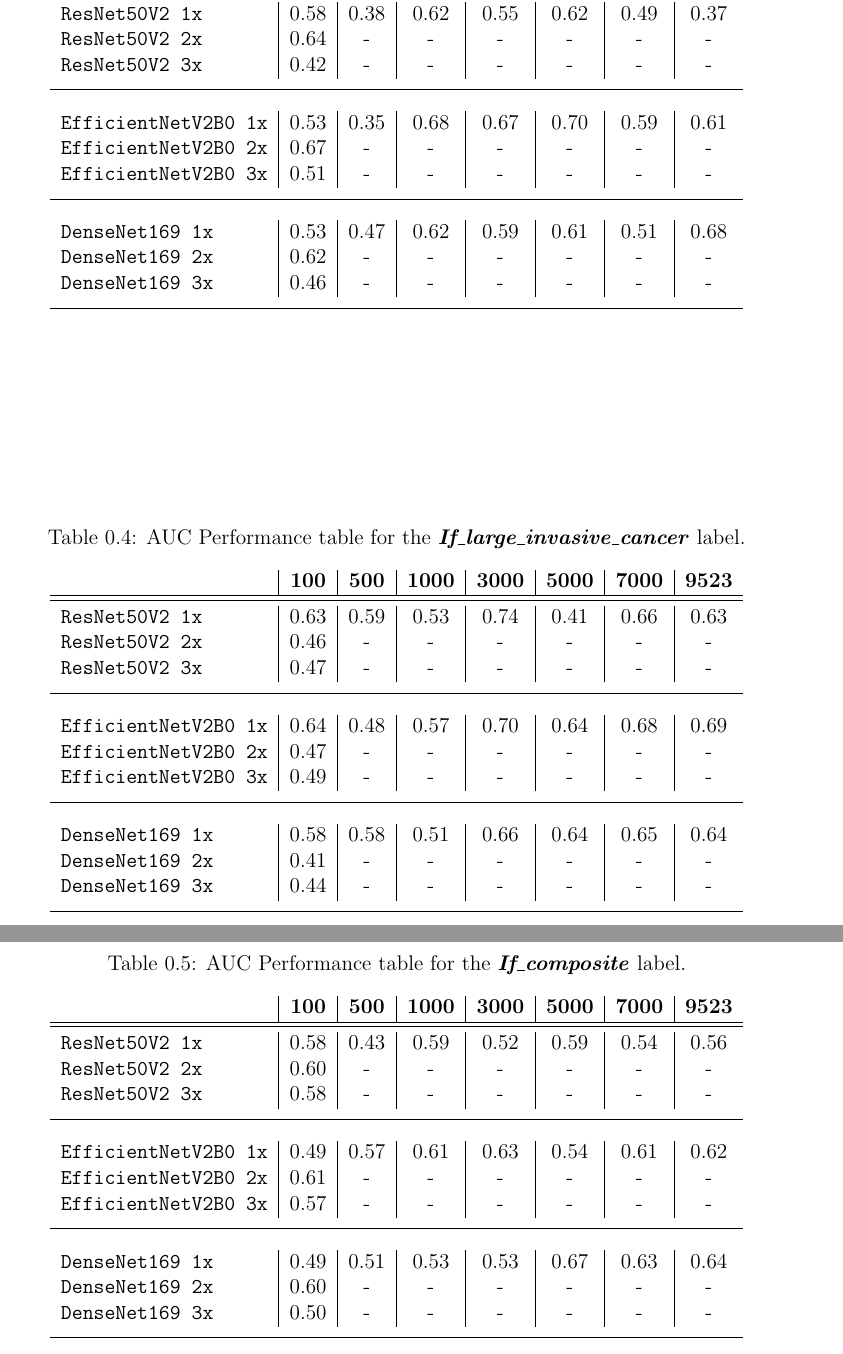
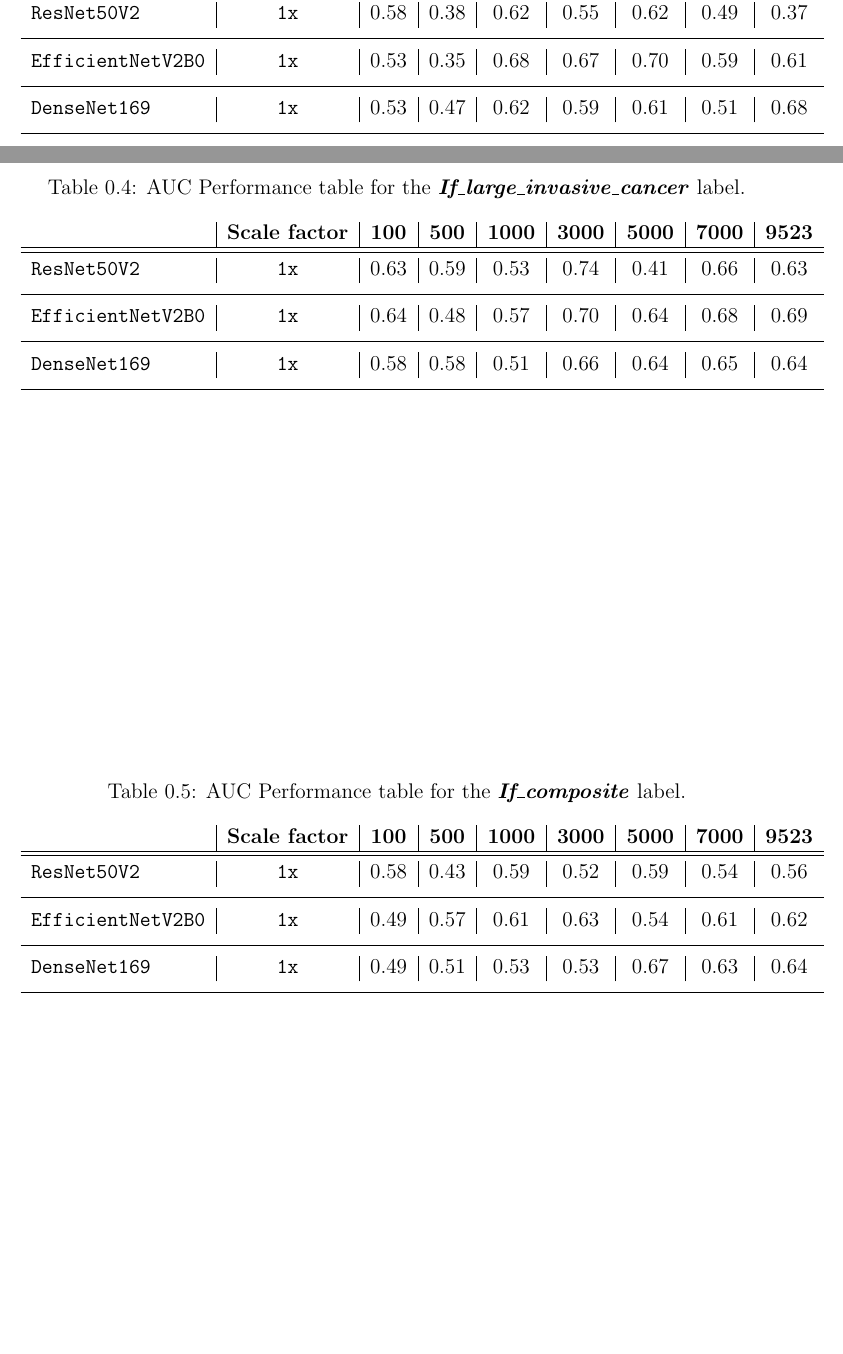
Before and after one commit to DA150X/transfer-learning-csaw-m, a LaTeX document (tables/main.tex, which reads tables/tables/table-8.tex): two parts of pages 2 and 3 of 3 before the commit and two parts of pages 1 and 2 of 2 after it, joined at a grey line, cut so that both start at the same text, the shorter picture padded with empty space. Compiled offline with pdfLaTeX.

Commit message:
remove rows from sample size table without data

```diff
--- a/tables/tables/table-8.tex
+++ b/tables/tables/table-8.tex
@@ -40,24 +40,18 @@
 \hline
 \hline
 \noalign{\vskip 3pt}
-\tt{ResNet50V2 1x} & 0.58& 0.38& 0.62& 0.55& 0.62& 0.49& 0.37\\
-\tt{ResNet50V2 2x} & 0.64& - & - & - & - & - & - \\
-\tt{ResNet50V2 3x} & 0.42& - & - & - & - & - & - \\
+\tt{ResNet50V2} & \tt{1x} & 0.58& 0.38& 0.62& 0.55& 0.62& 0.49& 0.37\\
 \noalign{\vskip 6pt}
 \hline
-\noalign{\vskip 12pt}
-\tt{EfficientNetV2B0 1x} & 0.53& 0.35& 0.68& 0.67& 0.70& 0.59& 0.61\\
-\tt{EfficientNetV2B0 2x} & 0.67& - & - & - & - & - & - \\
-\tt{EfficientNetV2B0 3x} & 0.51& - & - & - & - & - & - \\
+\noalign{\vskip 6pt}
+\tt{EfficientNetV2B0} & \tt{1x} & 0.53& 0.35& 0.68& 0.67& 0.70& 0.59& 0.61\\
 \noalign{\vskip 6pt}
 \hline
-\noalign{\vskip 12pt}
-\tt{DenseNet169 1x} & 0.53& 0.47& 0.62& 0.59& 0.61& 0.51& 0.68\\
-\tt{DenseNet169 2x} & 0.62& - & - & - & - & - & - \\
-\tt{DenseNet169 3x} & 0.46& - & - & - & - & - & - \\
+\noalign{\vskip 6pt}
+\tt{DenseNet169} & \tt{1x} & 0.53& 0.47& 0.62& 0.59& 0.61& 0.51& 0.68\\
 \noalign{\vskip 6pt}
 \hline
-\noalign{\vskip 12pt}
+\noalign{\vskip 6pt}
 \end{tabular}
 \end{center}
 \end{table}
@@ -67,29 +61,23 @@
 \begin{center}
 \caption{AUC Performance table for the \textbf{\textit{If\_large\_invasive\_cancer}} label.}
 \label{tab:table1}
-\begin{tabular}{l|c|c|c|c|c|c|c}
-& \textbf{100} & \textbf{500} & \textbf{1000} & \textbf{3000} & \textbf{5000} & \textbf{7000} & \textbf{9523}\\
+\begin{tabular}{l|c|c|c|c|c|c|c|c}
+& \textbf{Scale factor} & \textbf{100} & \textbf{500} & \textbf{1000} & \textbf{3000} & \textbf{5000} & \textbf{7000} & \textbf{9523}\\
 \hline
 \hline
 \noalign{\vskip 3pt}
-\tt{ResNet50V2 1x} & 0.63& 0.59& 0.53& 0.74& 0.41& 0.66& 0.63\\
-\tt{ResNet50V2 2x} & 0.46& - & - & - & - & - & - \\
-\tt{ResNet50V2 3x} & 0.47& - & - & - & - & - & - \\
+\tt{ResNet50V2} & \tt{1x} & 0.63& 0.59& 0.53& 0.74& 0.41& 0.66& 0.63\\
 \noalign{\vskip 6pt}
 \hline
-\noalign{\vskip 12pt}
-\tt{EfficientNetV2B0 1x} & 0.64& 0.48& 0.57& 0.70& 0.64& 0.68& 0.69\\
-\tt{EfficientNetV2B0 2x} & 0.47& - & - & - & - & - & - \\
-\tt{EfficientNetV2B0 3x} & 0.49& - & - & - & - & - & - \\
+\noalign{\vskip 6pt}
+\tt{EfficientNetV2B0} & \tt{1x} & 0.64& 0.48& 0.57& 0.70& 0.64& 0.68& 0.69\\
 \noalign{\vskip 6pt}
 \hline
-\noalign{\vskip 12pt}
-\tt{DenseNet169 1x} & 0.58& 0.58& 0.51& 0.66& 0.64& 0.65& 0.64\\
-\tt{DenseNet169 2x} & 0.41& - & - & - & - & - & - \\
-\tt{DenseNet169 3x} & 0.44& - & - & - & - & - & - \\
+\noalign{\vskip 6pt}
+\tt{DenseNet169} & \tt{1x} & 0.58& 0.58& 0.51& 0.66& 0.64& 0.65& 0.64\\
 \noalign{\vskip 6pt}
 \hline
-\noalign{\vskip 12pt}
+\noalign{\vskip 6pt}
 \end{tabular}
 \end{center}
 \end{table}
@@ -99,29 +87,23 @@
 \begin{center}
 \caption{AUC Performance table for the \textbf{\textit{If\_composite}} label.}
 \label{tab:table1}
-\begin{tabular}{l|c|c|c|c|c|c|c}
-& \textbf{100} & \textbf{500} & \textbf{1000} & \textbf{3000} & \textbf{5000} & \textbf{7000} & \textbf{9523}\\
+\begin{tabular}{l|c|c|c|c|c|c|c|c}
+& \textbf{Scale factor} & \textbf{100} & \textbf{500} & \textbf{1000} & \textbf{3000} & \textbf{5000} & \textbf{7000} & \textbf{9523}\\
 \hline
 \hline
 \noalign{\vskip 3pt}
-\tt{ResNet50V2 1x} & 0.58& 0.43& 0.59& 0.52& 0.59& 0.54& 0.56\\
-\tt{ResNet50V2 2x} & 0.60& - & - & - & - & - & - \\
-\tt{ResNet50V2 3x} & 0.58& - & - & - & - & - & - \\
+\tt{ResNet50V2} & \tt{1x} & 0.58& 0.43& 0.59& 0.52& 0.59& 0.54& 0.56\\
 \noalign{\vskip 6pt}
 \hline
-\noalign{\vskip 12pt}
-\tt{EfficientNetV2B0 1x} & 0.49& 0.57& 0.61& 0.63& 0.54& 0.61& 0.62\\
-\tt{EfficientNetV2B0 2x} & 0.61& - & - & - & - & - & - \\
-\tt{EfficientNetV2B0 3x} & 0.57& - & - & - & - & - & - \\
+\noalign{\vskip 6pt}
+\tt{EfficientNetV2B0} & \tt{1x} & 0.49& 0.57& 0.61& 0.63& 0.54& 0.61& 0.62\\
 \noalign{\vskip 6pt}
 \hline
-\noalign{\vskip 12pt}
-\tt{DenseNet169 1x} & 0.49& 0.51& 0.53& 0.53& 0.67& 0.63& 0.64\\
-\tt{DenseNet169 2x} & 0.60& - & - & - & - & - & - \\
-\tt{DenseNet169 3x} & 0.50& - & - & - & - & - & - \\
+\noalign{\vskip 6pt}
+\tt{DenseNet169} & \tt{1x} & 0.49& 0.51& 0.53& 0.53& 0.67& 0.63& 0.64\\
 \noalign{\vskip 6pt}
 \hline
-\noalign{\vskip 12pt}
+\noalign{\vskip 6pt}
 \end{tabular}
 \end{center}
 \end{table}
```
Also changed, not shown: tables/tables/table-8.tex (26 more changed lines), 1 other file.
